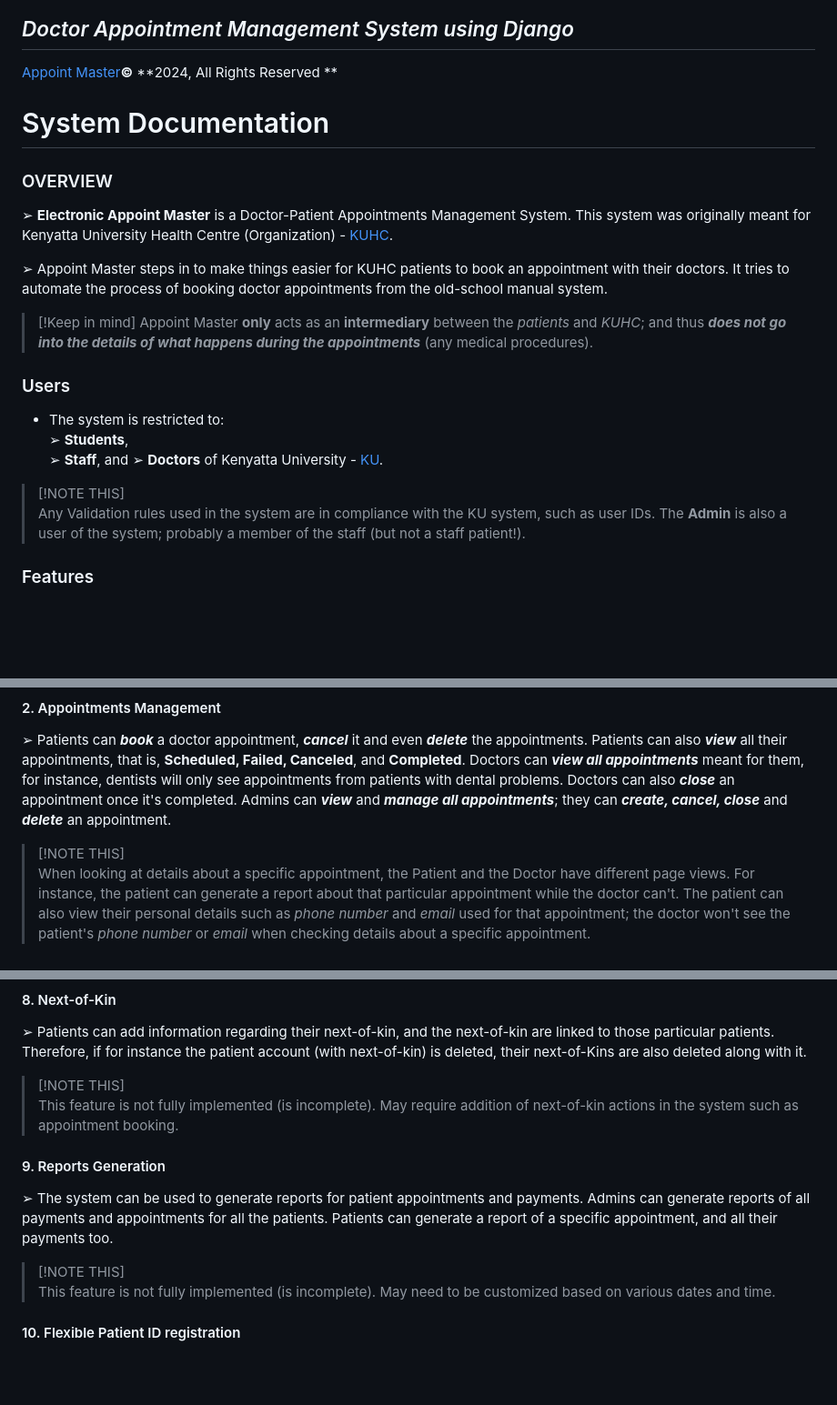
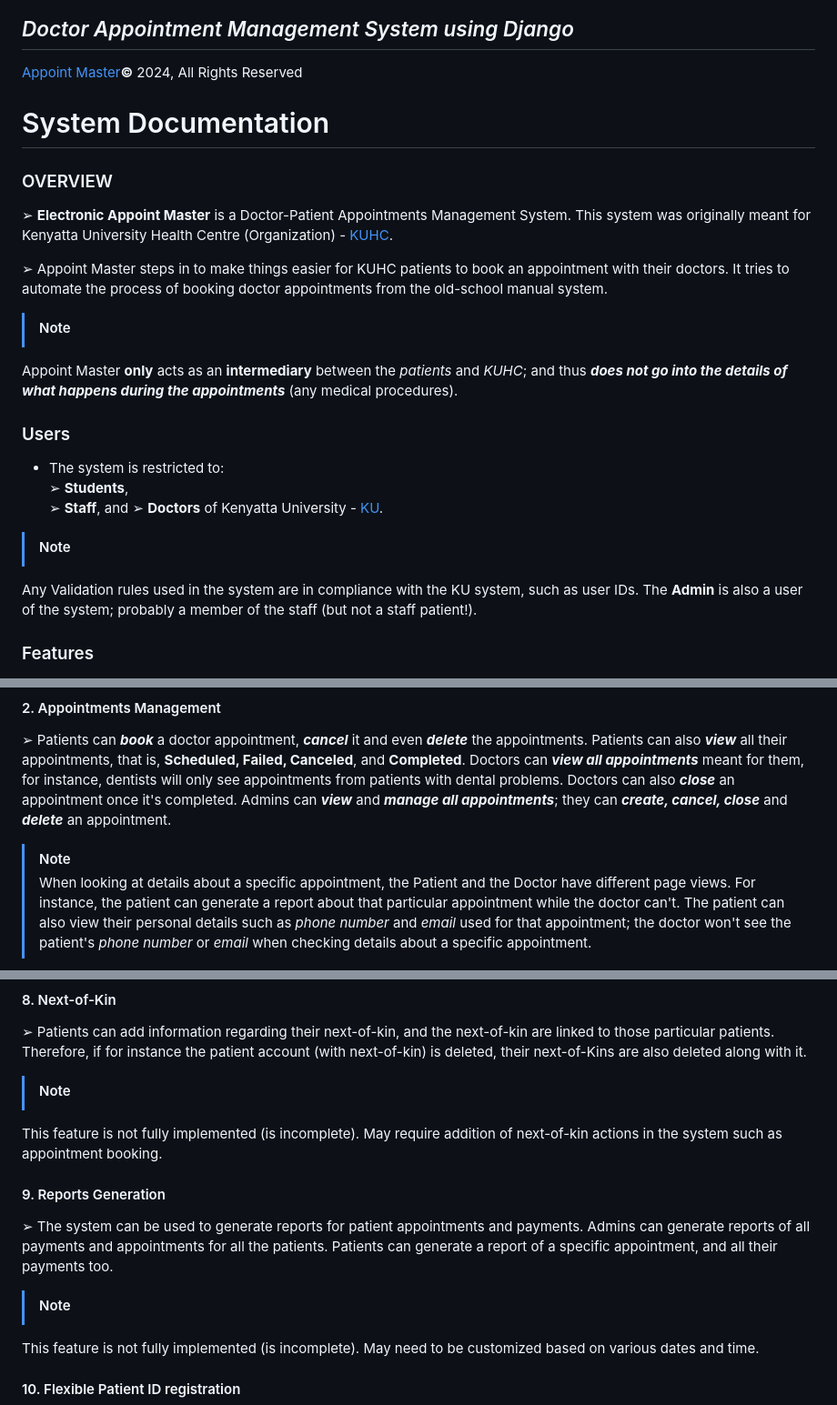
Before and after one commit to Lewismwaz/appoint_master, a Markdown page: README.md, 3 parts joined by grey strips. Shown: that part at 91% size. GitHub-like rendering; blank space fills up the shorter version.

```diff
--- a/README.md
+++ b/README.md
@@ -2,6 +2,6 @@
 
 ## *Doctor Appointment Management System using Django*
-[Appoint Master](https://github.com/Lewismwaz/appoint_master)**©** **2024, All Rights Reserved **
+[Appoint Master](https://github.com/Lewismwaz/appoint_master)**©** 2024, All Rights Reserved
 # System Documentation
 
 ### OVERVIEW
@@ -11,7 +11,7 @@
 
 ➢ Appoint Master steps in to make things easier for KUHC patients to book an appointment with their doctors. It tries to automate the process of booking doctor appointments from the old-school manual system.
 
->[!Keep in mind]
+>[!NOTE]
 Appoint Master **only** acts as an **intermediary** between the *patients* and *KUHC*; and thus ***does not go into the details of what happens during the appointments*** (any medical procedures).
 
 
@@ -22,7 +22,7 @@ Appoint Master **only** acts as an **intermediary** between the *patients* and *
 ➢ **Staff**, and
 ➢ **Doctors** of Kenyatta University - [KU](https://www.ku.ac.ke/).
 
->[!NOTE THIS]
+>[!NOTE]
  Any Validation rules used in the system are in compliance with the KU system, such as user IDs. The **Admin** is also a user of the system; probably a member of the staff (but not a staff patient!).
 
 
@@ -39,7 +39,8 @@ All Users can also **delete** their accounts (permanently) if they choose to.
 
 #### 2. Appointments Management
 ➢ Patients can ***book*** a doctor appointment, ***cancel*** it and even ***delete*** the appointments. Patients can also ***view*** all their appointments, that is, **Scheduled, Failed, Canceled**, and **Completed**. Doctors can ***view all appointments*** meant for them, for instance, dentists will only see appointments from patients with dental problems. Doctors can also ***close*** an appointment once it's completed. Admins can ***view*** and ***manage all appointments***; they can ***create, cancel, close*** and ***delete*** an appointment.
->[!NOTE THIS]
+
+>[!NOTE]
 > When looking at details about a specific appointment, the Patient and the Doctor have different page views. For instance, the patient can generate a report about that particular appointment while the doctor can't. The patient can also view their personal details such as *phone number* and *email* used for that appointment; the doctor won't see the patient's *phone number* or *email* when checking details about a specific appointment.
 
 
@@ -69,14 +70,14 @@ All Users can also **delete** their accounts (permanently) if they choose to.
 #### 8. Next-of-Kin
 ➢ Patients can add information regarding their next-of-kin, and the next-of-kin are linked to those particular patients. Therefore, if for instance the patient account (with next-of-kin) is deleted, their next-of-Kins are also deleted along with it.
 
->[!NOTE THIS]
+>[!NOTE]
  This feature is not fully implemented (is incomplete). May require addition of next-of-kin actions in the system such as appointment booking.
 
 
 #### 9. Reports Generation
 ➢ The system can be used to generate reports for patient appointments and payments. Admins can generate reports of all payments and appointments for all the patients. Patients can generate a report of a specific appointment, and all their payments too.
 
->[!NOTE THIS]
+>[!NOTE]
  This feature is not fully implemented (is incomplete). May need to be customized based on various dates and time.
 
 
```
Also changed, not shown: other parts of README.md (+5 -5 lines).
